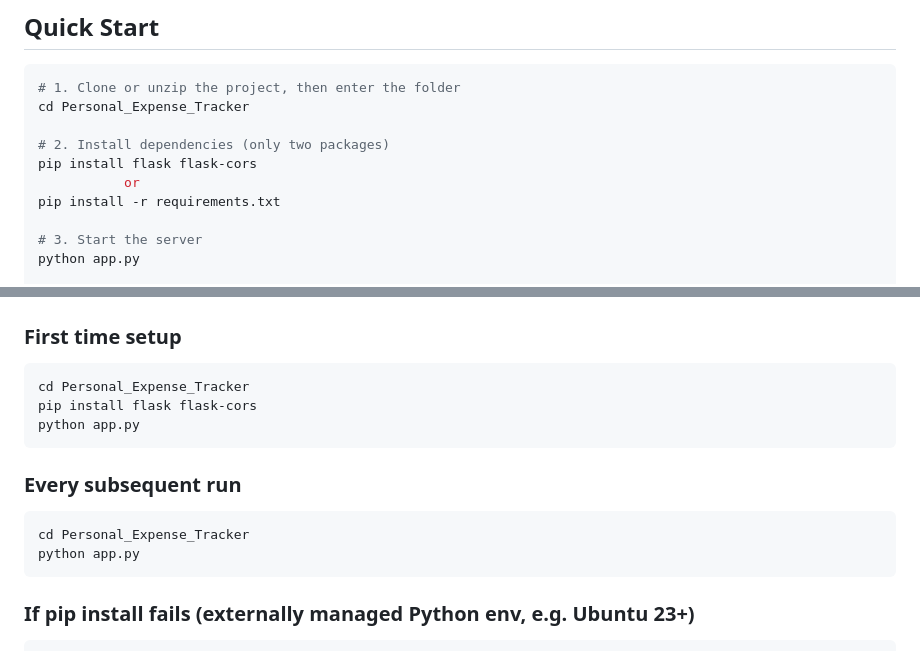
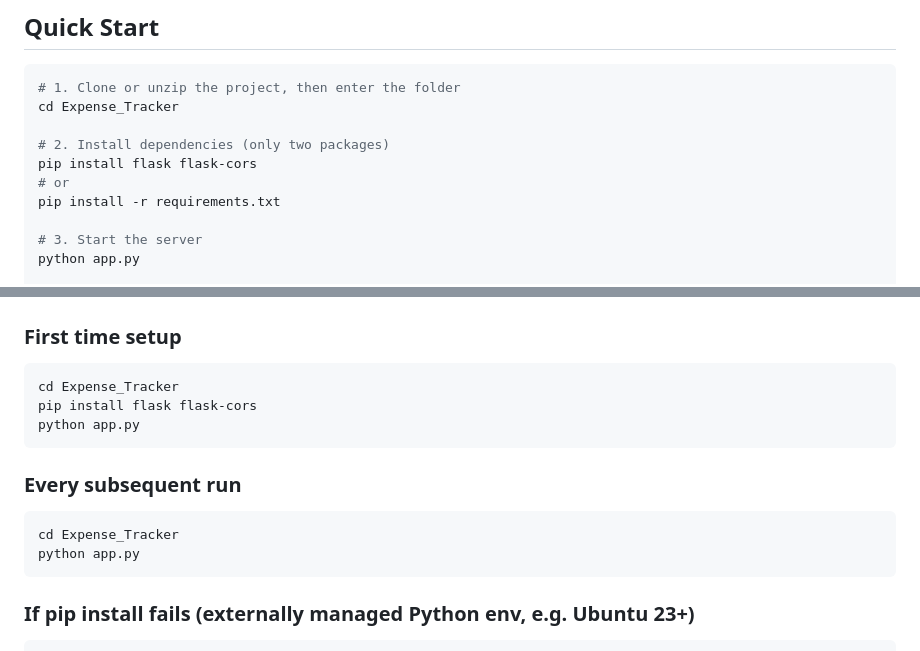
Before and after one commit to iruzie/Expense_Tracker, a Markdown page: readme.md, 2 parts joined by grey strips. Drawn GitHub-style.

Commit message:
Rename project directory from Personal_Expense_Tracker to Expense_Tracker

````diff
--- a/readme.md
+++ b/readme.md
@@ -8,11 +8,11 @@ A fully local expense tracker. No cloud, no account, no telemetry. Add expenses,
 
 ```bash
 # 1. Clone or unzip the project, then enter the folder
-cd Personal_Expense_Tracker
+cd Expense_Tracker
 
 # 2. Install dependencies (only two packages)
 pip install flask flask-cors
-           or
+# or
 pip install -r requirements.txt
 
 # 3. Start the server
@@ -30,14 +30,14 @@ The SQLite database (`expenses.db`) is created automatically on first run. Nothi
 
 ### First time setup
 ```bash
-cd Personal_Expense_Tracker
+cd Expense_Tracker
 pip install flask flask-cors
 python app.py
 ```
 
 ### Every subsequent run
 ```bash
-cd Personal_Expense_Tracker
+cd Expense_Tracker
 python app.py
 ```
 
````
Also changed, not shown: other parts of readme.md (+1 -1 lines).
